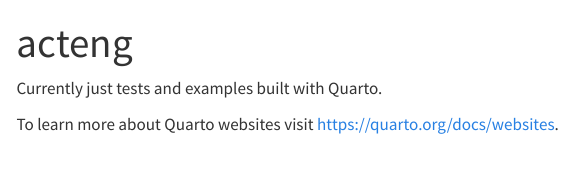
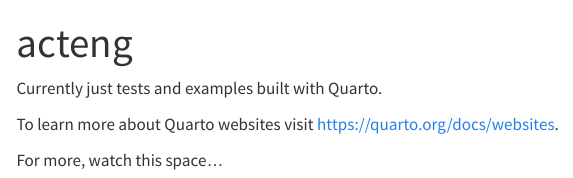
Before and after one commit to acteng/acteng.github.io, a Quarto document (index.qmd): the page in a window 1100 px wide, from its top. Rendered offline with R 4.5, knitr and Pandoc in place of Quarto, with nearby package versions; menus at the side of the page are left out.

Commit message:
Another test change

```diff
--- a/index.qmd
+++ b/index.qmd
@@ -5,3 +5,5 @@ title: "acteng"
 Currently just tests and examples built with Quarto.
 
 To learn more about Quarto websites visit <https://quarto.org/docs/websites>.
+
+For more, watch this space...
```
